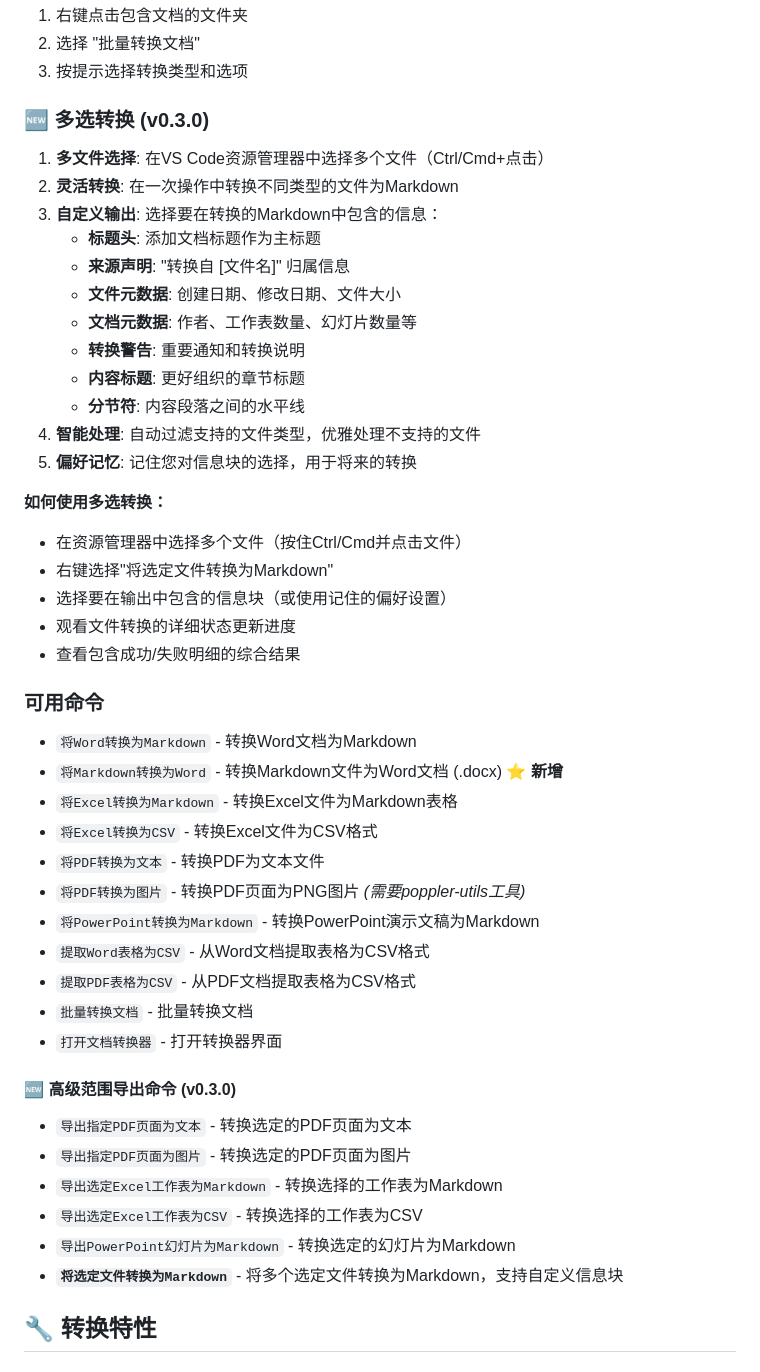
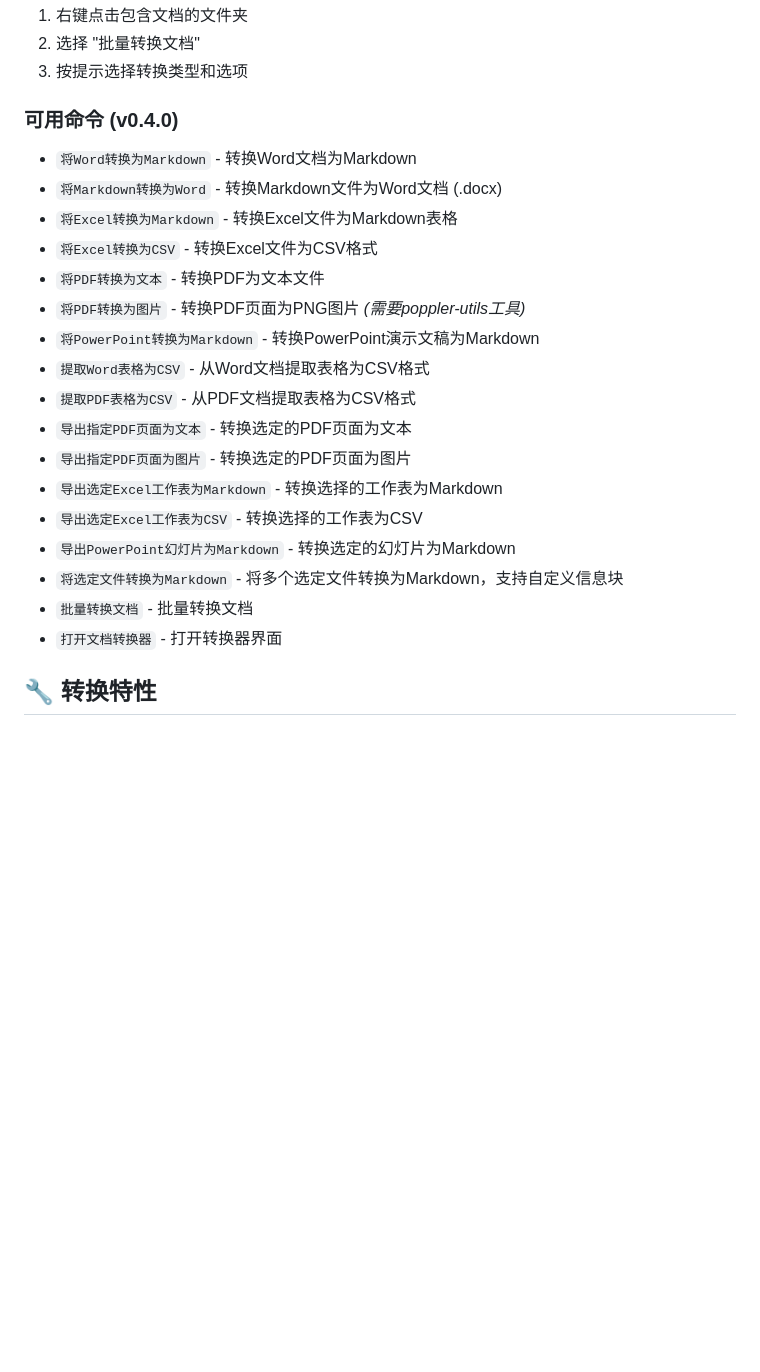
Before and after one commit to hddevteam/vscode-md-converter, a Markdown page: README.zh-cn.md, the part around the change printed below. Rendered like a GitHub page; blank space fills up the shorter version.

```diff
--- a/README.zh-cn.md
+++ b/README.zh-cn.md
@@ -79,30 +78,9 @@ npm run compile
 2. 选择 "批量转换文档"
 3. 按提示选择转换类型和选项
 
-### 🆕 多选转换 (v0.3.0)
-1. **多文件选择**: 在VS Code资源管理器中选择多个文件（Ctrl/Cmd+点击）
-2. **灵活转换**: 在一次操作中转换不同类型的文件为Markdown
-3. **自定义输出**: 选择要在转换的Markdown中包含的信息：
-   - **标题头**: 添加文档标题作为主标题
-   - **来源声明**: "转换自 [文件名]" 归属信息
-   - **文件元数据**: 创建日期、修改日期、文件大小
-   - **文档元数据**: 作者、工作表数量、幻灯片数量等
-   - **转换警告**: 重要通知和转换说明
-   - **内容标题**: 更好组织的章节标题
-   - **分节符**: 内容段落之间的水平线
-4. **智能处理**: 自动过滤支持的文件类型，优雅处理不支持的文件
-5. **偏好记忆**: 记住您对信息块的选择，用于将来的转换
-
-**如何使用多选转换：**
-- 在资源管理器中选择多个文件（按住Ctrl/Cmd并点击文件）
-- 右键选择"将选定文件转换为Markdown"
-- 选择要在输出中包含的信息块（或使用记住的偏好设置）
-- 观看文件转换的详细状态更新进度
-- 查看包含成功/失败明细的综合结果
-
-### 可用命令
+### 可用命令 (v0.4.0)
 - `将Word转换为Markdown` - 转换Word文档为Markdown
-- `将Markdown转换为Word` - 转换Markdown文件为Word文档 (.docx) ⭐ **新增**
+- `将Markdown转换为Word` - 转换Markdown文件为Word文档 (.docx)
 - `将Excel转换为Markdown` - 转换Excel文件为Markdown表格
 - `将Excel转换为CSV` - 转换Excel文件为CSV格式
 - `将PDF转换为文本` - 转换PDF为文本文件
@@ -110,16 +88,14 @@ npm run compile
 - `将PowerPoint转换为Markdown` - 转换PowerPoint演示文稿为Markdown
 - `提取Word表格为CSV` - 从Word文档提取表格为CSV格式
 - `提取PDF表格为CSV` - 从PDF文档提取表格为CSV格式
-- `批量转换文档` - 批量转换文档
-- `打开文档转换器` - 打开转换器界面
-
-#### 🆕 高级范围导出命令 (v0.3.0)
 - `导出指定PDF页面为文本` - 转换选定的PDF页面为文本
 - `导出指定PDF页面为图片` - 转换选定的PDF页面为图片
 - `导出选定Excel工作表为Markdown` - 转换选择的工作表为Markdown
 - `导出选定Excel工作表为CSV` - 转换选择的工作表为CSV
 - `导出PowerPoint幻灯片为Markdown` - 转换选定的幻灯片为Markdown
-- **`将选定文件转换为Markdown`** - 将多个选定文件转换为Markdown，支持自定义信息块
+- `将选定文件转换为Markdown` - 将多个选定文件转换为Markdown，支持自定义信息块
+- `批量转换文档` - 批量转换文档
+- `打开文档转换器` - 打开转换器界面
 
 ## 🔧 转换特性
 
```
Also changed, not shown: other parts of README.zh-cn.md (+8 -34 lines), README.md (+14 -55 lines).
